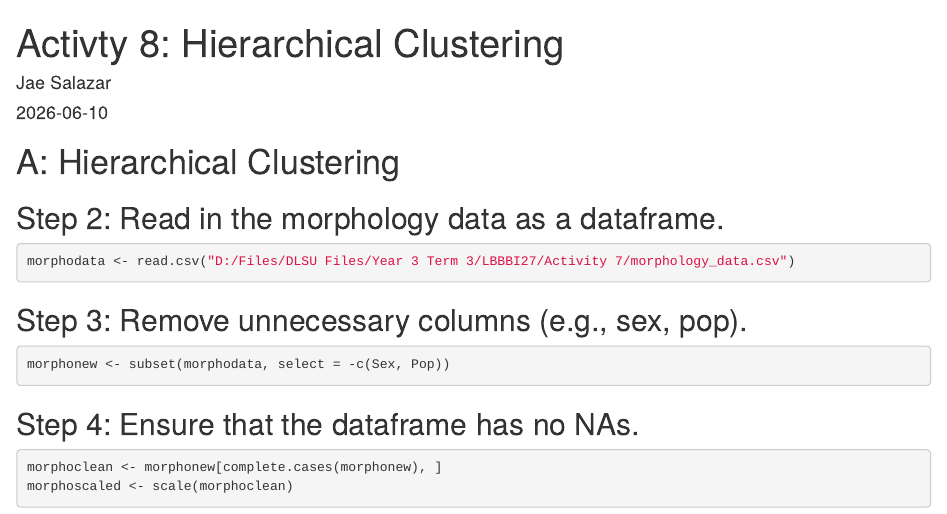
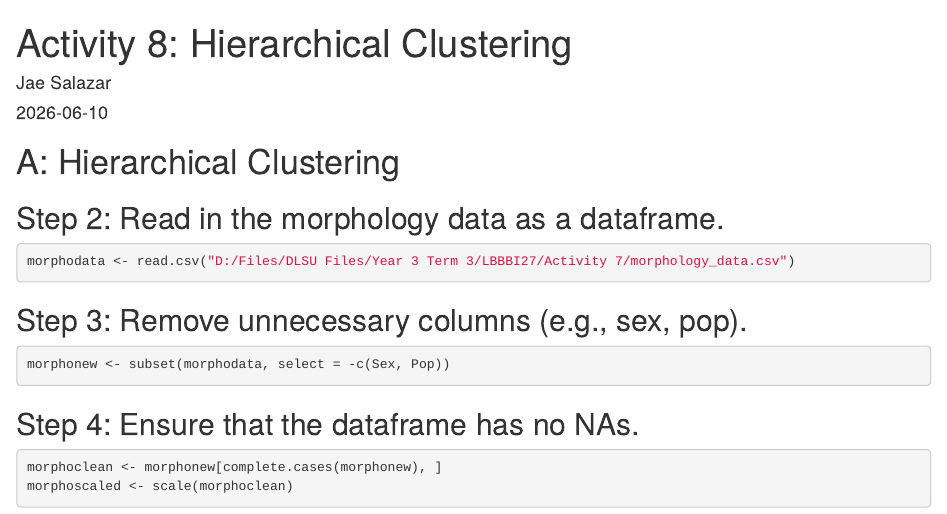
Before and after one commit to jjaeslzr/datasci, an R Markdown document (myrmarkdown/SALAZAR_hclust.Rmd): the page in a window 1100 px wide, from its top. The pictures show the output file myrmarkdown/SALAZAR_hclust.html that the author committed with the source, opened offline.

Commit message:
Add files via upload

```diff
--- a/myrmarkdown/SALAZAR_hclust.Rmd
+++ b/myrmarkdown/SALAZAR_hclust.Rmd
@@ -1,5 +1,5 @@
 ---
-title: 'Activty 8: Hierarchical Clustering'
+title: 'Activity 8: Hierarchical Clustering'
 author: "Jae Salazar"
 date: "2026-06-10"
 output: html_document
```
Also changed, not shown: myrmarkdown/SALAZAR_hclust.html.
